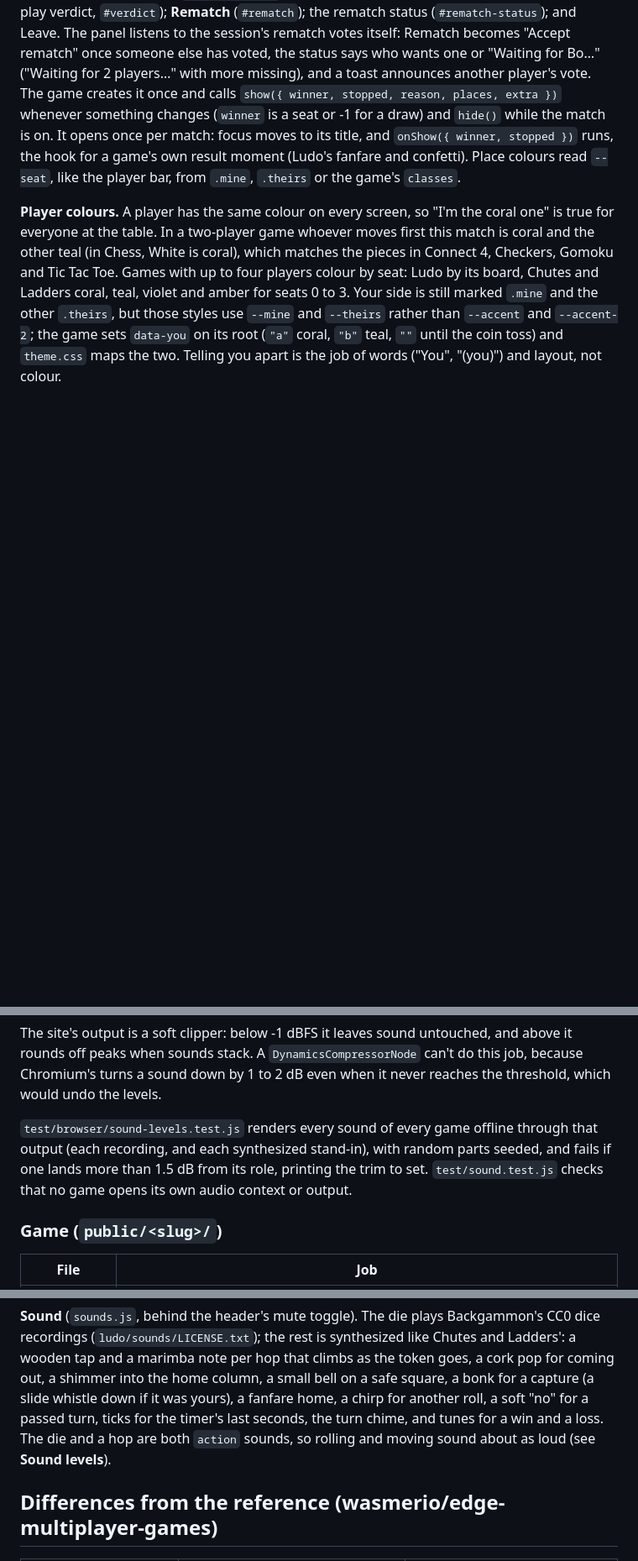
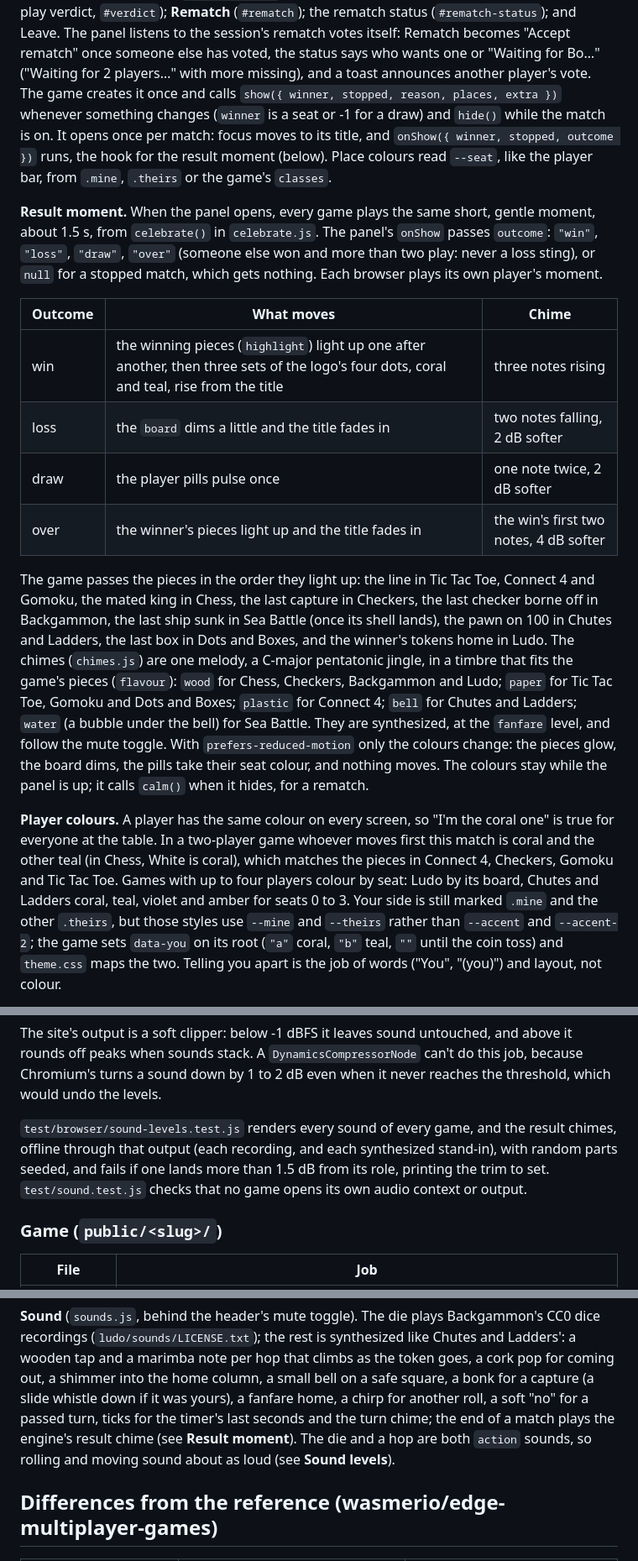
Before and after one commit to Faezehyas/dailydoseofplay, a Markdown page: ARCHITECTURE.md, 3 parts joined by grey strips. Shown at 84% size. GitHub-like rendering; blank space fills up the shorter version.

Commit message:
docs: describe the result moment

```diff
--- a/ARCHITECTURE.md
+++ b/ARCHITECTURE.md
@@ -606,9 +617,38 @@ announces another player's vote. The game creates it once and calls
 `show({ winner, stopped, reason, places, extra })` whenever something
 changes (`winner` is a seat or -1 for a draw) and `hide()` while the match
 is on. It opens once per match: focus moves to its title, and `onShow({
-winner, stopped })` runs, the hook for a game's own result moment (Ludo's
-fanfare and confetti). Place colours read `--seat`, like the player bar,
-from `.mine`, `.theirs` or the game's `classes`.
+winner, stopped, outcome })` runs, the hook for the result moment (below).
+Place colours read `--seat`, like the player bar, from `.mine`, `.theirs`
+or the game's `classes`.
+
+**Result moment.** When the panel opens, every game plays the same short,
+gentle moment, about 1.5 s, from `celebrate()` in `celebrate.js`. The
+panel's `onShow` passes `outcome`: `"win"`, `"loss"`, `"draw"`, `"over"`
+(someone else won and more than two play: never a loss sting), or `null`
+for a stopped match, which gets nothing. Each browser plays its own
+player's moment.
+
+| Outcome | What moves | Chime |
+|---|---|---|
+| win | the winning pieces (`highlight`) light up one after another, then three sets of the logo's four dots, coral and teal, rise from the title | three notes rising |
+| loss | the `board` dims a little and the title fades in | two notes falling, 2 dB softer |
+| draw | the player pills pulse once | one note twice, 2 dB softer |
+| over | the winner's pieces light up and the title fades in | the win's first two notes, 4 dB softer |
+
+The game passes the pieces in the order they light up: the line in Tic Tac
+Toe, Connect 4 and Gomoku, the mated king in Chess, the last capture in
+Checkers, the last checker borne off in Backgammon, the last ship sunk in
+Sea Battle (once its shell lands), the pawn on 100 in Chutes and Ladders,
+the last box in Dots and Boxes, and the winner's tokens home in Ludo. The
+chimes (`chimes.js`) are one melody, a C-major pentatonic jingle, in a
+timbre that fits the game's pieces (`flavour`): `wood` for Chess, Checkers,
+Backgammon and Ludo; `paper` for Tic Tac Toe, Gomoku and Dots and Boxes;
+`plastic` for Connect 4; `bell` for Chutes and Ladders; `water` (a bubble
+under the bell) for Sea Battle. They are synthesized, at the `fanfare`
+level, and follow the mute toggle. With `prefers-reduced-motion` only the
+colours change: the pieces glow, the board dims, the pills take their seat
+colour, and nothing moves. The colours stay while the panel is up; it calls
+`calm()` when it hides, for a rematch.
 
 **Player colours.** A player has the same colour on every screen, so "I'm the
 coral one" is true for everyone at the table. In a two-player game whoever
@@ -655,11 +695,11 @@ and above it rounds off peaks when sounds stack. A `DynamicsCompressorNode`
 can't do this job, because Chromium's turns a sound down by 1 to 2 dB even when
 it never reaches the threshold, which would undo the levels.
 
-`test/browser/sound-levels.test.js` renders every sound of every game
-offline through that output (each recording, and each synthesized stand-in),
-with random parts seeded, and fails if one lands more than 1.5 dB from its
-role, printing the trim to set. `test/sound.test.js` checks that no game opens
-its own audio context or output.
+`test/browser/sound-levels.test.js` renders every sound of every game, and
+the result chimes, offline through that output (each recording, and each
+synthesized stand-in), with random parts seeded, and fails if one lands more
+than 1.5 dB from its role, printing the trim to set. `test/sound.test.js`
+checks that no game opens its own audio context or output.
 
 ### Game (`public/<slug>/`)
 
@@ -1330,9 +1372,10 @@ synthesized like Chutes and Ladders': a wooden tap and a marimba note per hop
 that climbs as the token goes, a cork pop for coming out, a shimmer into the
 home column, a small bell on a safe square, a bonk for a capture (a slide
 whistle down if it was yours), a fanfare home, a chirp for another roll, a
-soft "no" for a passed turn, ticks for the timer's last seconds, the turn
-chime, and tunes for a win and a loss. The die and a hop are both `action`
-sounds, so rolling and moving sound about as loud (see **Sound levels**).
+soft "no" for a passed turn, ticks for the timer's last seconds and the
+turn chime; the end of a match plays the engine's result chime (see
+**Result moment**). The die and a hop are both `action` sounds, so rolling
+and moving sound about as loud (see **Sound levels**).
 
 ## Differences from the reference (wasmerio/edge-multiplayer-games)
 
```
Also changed, not shown: other parts of ARCHITECTURE.md (+19 -6 lines), CONTRIBUTING.md (+12 -3 lines).
